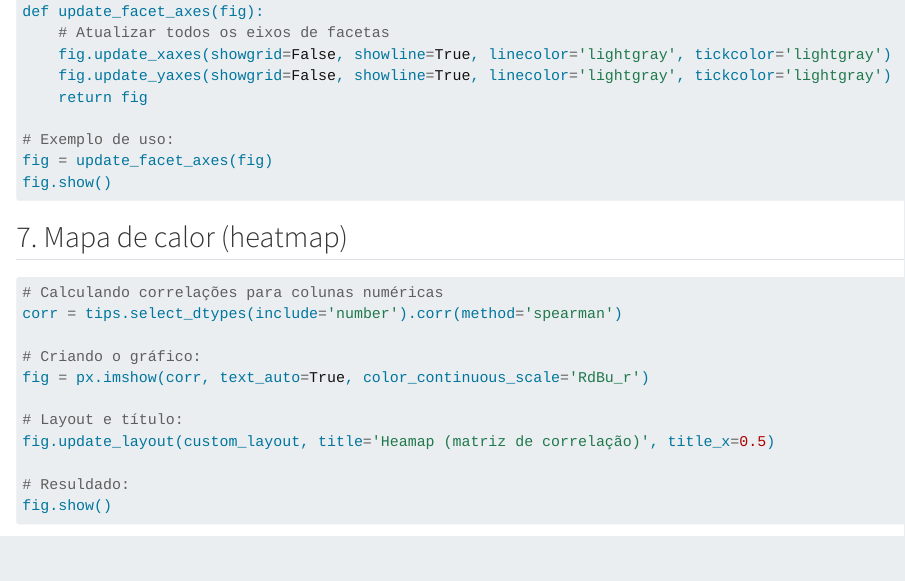
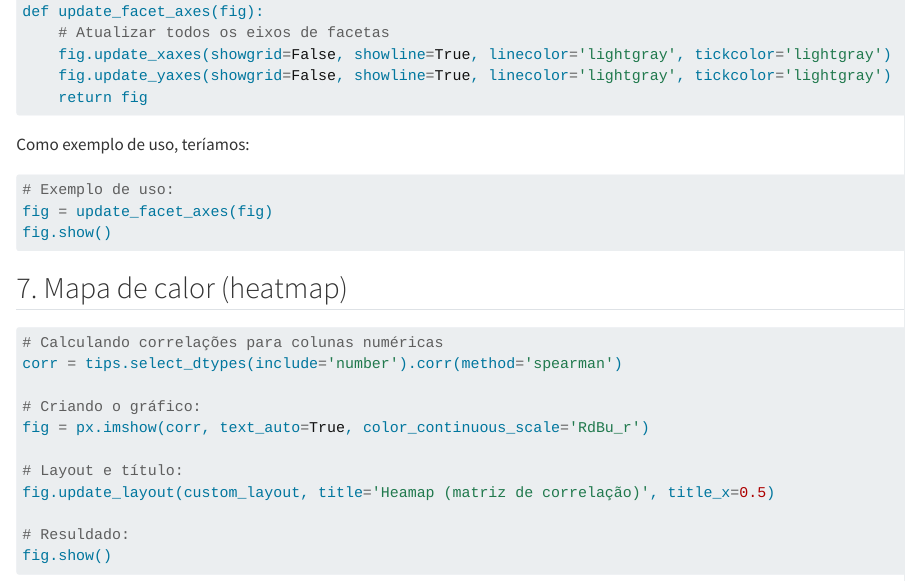
Before and after one commit to OviedoVR/DatavizWithPlotly, a Quarto document (index.qmd): the page in a window 1100 px wide, from 7550 px down. Rendered offline with R 4.5, knitr and Pandoc in place of Quarto, with nearby package versions; drawn as R Markdown's standard HTML page in place of the format the file asks for; some code elsewhere in the file could not run offline; long lines of code are wrapped; badge pictures from the web are left out.

Commit message:
Update GitHub repo

````diff
--- a/index.qmd
+++ b/index.qmd
@@ -352,7 +352,10 @@ def update_facet_axes(fig):
     fig.update_xaxes(showgrid=False, showline=True, linecolor='lightgray', tickcolor='lightgray')
     fig.update_yaxes(showgrid=False, showline=True, linecolor='lightgray', tickcolor='lightgray')
     return fig
+```
+Como exemplo de uso, teríamos:
 
+```python
 # Exemplo de uso:
 fig = update_facet_axes(fig)
 fig.show()
````
Also changed, not shown: docs/search.json, 1 other file.
